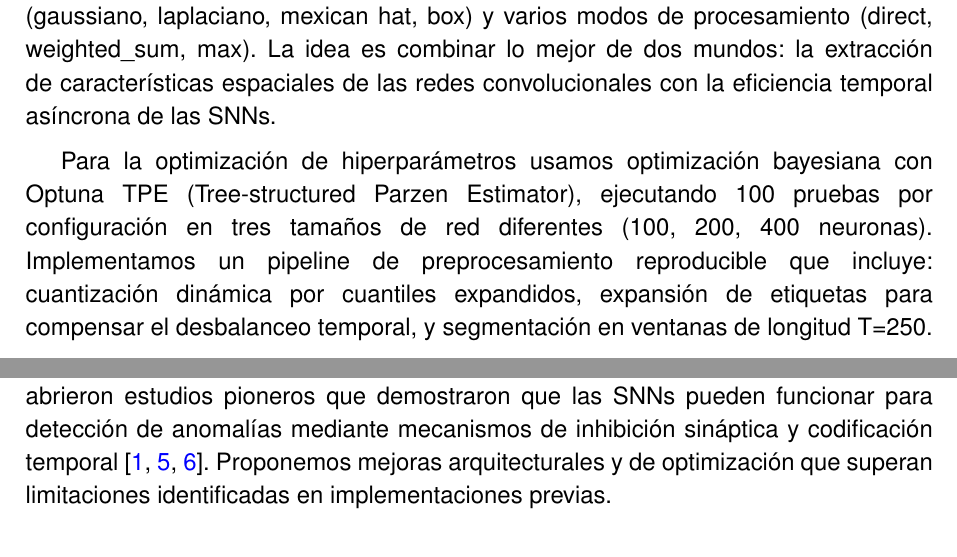
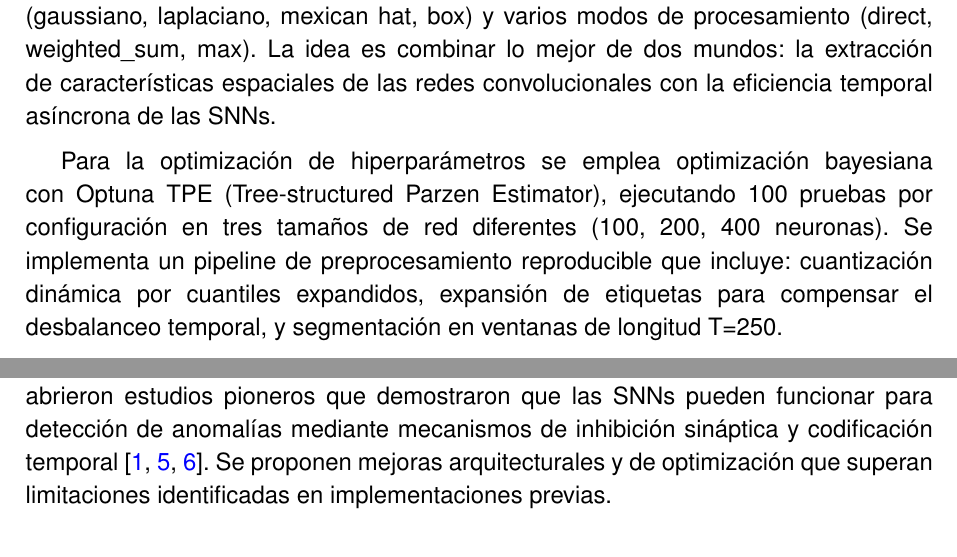
Before and after one commit to JGS9515/tfm_doc, a LaTeX thesis (main.tex, which reads Capitulos/0-Resumen/1-Resumen.tex, Capitulos/1-Introduccion/1.1-Introducción.tex): two parts of pages 15 and 20 of 82, joined at a grey line, cut so that both start at the same text. Compiled offline with pdfLaTeX.

Commit message:
Mejora de redacción en resumen e introducción
Se actualizó la redacción en los archivos 1-Resumen.tex y 1.1-Introducción.tex para emplear un estilo más impersonal y coherente, reemplazando formas verbales personales por pasivas y mejorando la claridad de las propuestas y metodologías presentadas.

```diff
--- a/Capitulos/0-Resumen/1-Resumen.tex
+++ b/Capitulos/0-Resumen/1-Resumen.tex
@@ -9,7 +9,7 @@ Este Trabajo Fin de Máster aborda el desarrollo y optimización de una arquitec
 
 La solución propuesta parte de una arquitectura SNN base (A--B) y añade una capa convolucional optimizable (A--B--C) que trabaja con diferentes kernels parametrizables (gaussiano, laplaciano, mexican hat, box) y varios modos de procesamiento (direct, weighted\_sum, max). La idea es combinar lo mejor de dos mundos: la extracción de características espaciales de las redes convolucionales con la eficiencia temporal asíncrona de las SNNs.
 
-Para la optimización de hiperparámetros usamos optimización bayesiana con Optuna TPE (Tree-structured Parzen Estimator), ejecutando 100 pruebas por configuración en tres tamaños de red diferentes (100, 200, 400 neuronas). Implementamos un pipeline de preprocesamiento reproducible que incluye: cuantización dinámica por cuantiles expandidos, expansión de etiquetas para compensar el desbalanceo temporal, y segmentación en ventanas de longitud T=250.
+Para la optimización de hiperparámetros se emplea optimización bayesiana con Optuna TPE (Tree-structured Parzen Estimator), ejecutando 100 pruebas por configuración en tres tamaños de red diferentes (100, 200, 400 neuronas). Se implementa un pipeline de preprocesamiento reproducible que incluye: cuantización dinámica por cuantiles expandidos, expansión de etiquetas para compensar el desbalanceo temporal, y segmentación en ventanas de longitud T=250.
 
 La metodología experimental empleó optimización bayesiana con Optuna TPE para la búsqueda sistemática de hiperparámetros, ejecutando 100 pruebas por configuración en tres escalas de red (100, 200, 400 neuronas). Se implementó un pipeline de preprocesamiento reproducible que incluye cuantización dinámica por cuantiles expandidos, expansión de etiquetas para mitigar el desbalanceo temporal, y segmentación en ventanas de longitud T=250.
 
--- a/Capitulos/1-Introduccion/1.1-Introducción.tex
+++ b/Capitulos/1-Introduccion/1.1-Introducción.tex
@@ -10,7 +10,7 @@ Las anomalías en series temporales son desviaciones significativas de lo que co
 
 Durante las últimas décadas se han desarrollado varios métodos para abordar este problema, desde técnicas estadísticas tradicionales hasta algoritmos complejos de aprendizaje automático. Más recientemente, los modelos de aprendizaje profundo como autoencoders y redes neuronales recurrentes han demostrado un buen rendimiento en este campo, gracias a que pueden capturar relaciones no lineales y patrones temporales en los datos \cite{cherdo_time_2023,kshirasagar_auditory_2024}. Pero estos modelos convencionales tienen sus limitaciones, especialmente en cuanto a eficiencia computacional y consumo energético—algo crítico en dispositivos con recursos limitados o cuando necesitas procesamiento en tiempo real \cite{kshirasagar_auditory_2024,plummer_2d_2025}.
 
-Las SNNs aparecen como un enfoque interesante que intenta imitar mejor cómo funciona el cerebro biológico. Ofrecen ventajas en eficiencia energética y procesamiento temporal inherente comparado con los modelos convencionales de deep learning \cite{lv_efficient_2024,yusob_anomaly_2018,basler_unsupervised_2022}. Este trabajo se enmarca en la línea de investigación que abrieron estudios pioneros que demostraron que las SNNs pueden funcionar para detección de anomalías mediante mecanismos de inhibición sináptica y codificación temporal \cite{cherdo_time_2023,yusob_anomaly_2018,basler_unsupervised_2022}. Proponemos mejoras arquitecturales y de optimización que superan limitaciones identificadas en implementaciones previas.
+Las SNNs aparecen como un enfoque interesante que intenta imitar mejor cómo funciona el cerebro biológico. Ofrecen ventajas en eficiencia energética y procesamiento temporal inherente comparado con los modelos convencionales de deep learning \cite{lv_efficient_2024,yusob_anomaly_2018,basler_unsupervised_2022}. Este trabajo se enmarca en la línea de investigación que abrieron estudios pioneros que demostraron que las SNNs pueden funcionar para detección de anomalías mediante mecanismos de inhibición sináptica y codificación temporal \cite{cherdo_time_2023,yusob_anomaly_2018,basler_unsupervised_2022}. Se proponen mejoras arquitecturales y de optimización que superan limitaciones identificadas en implementaciones previas.
 
 \section{Objetivos}
 
```
